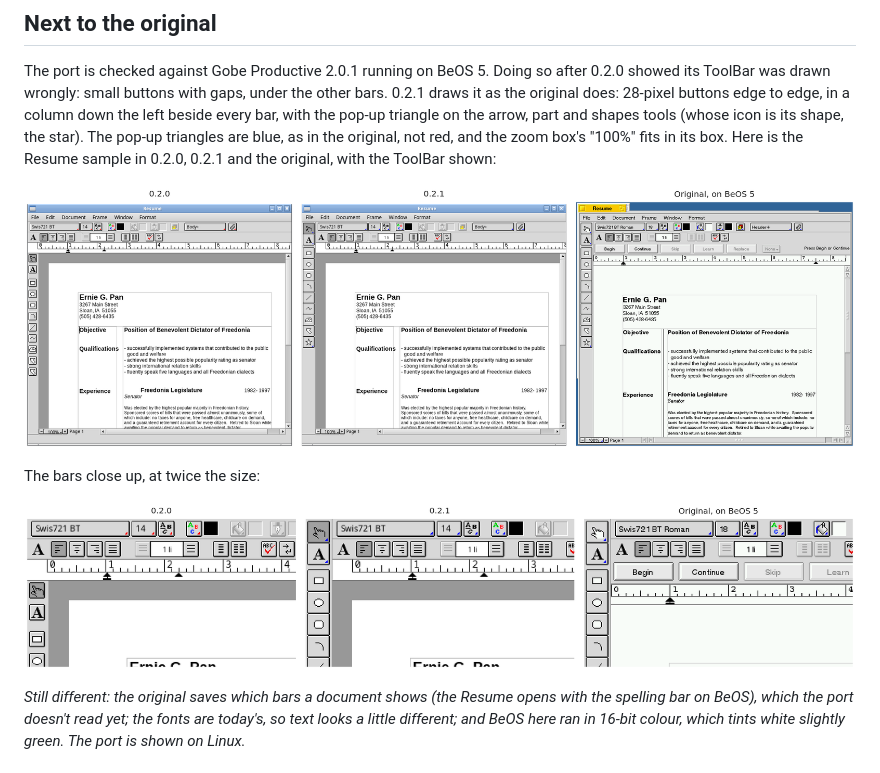
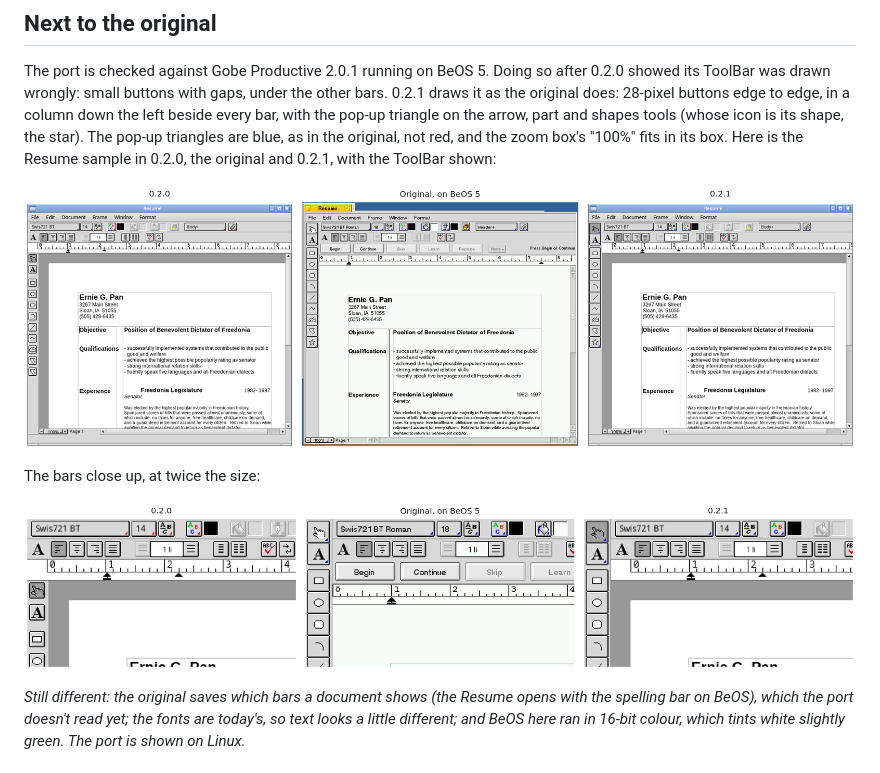
Before and after one commit to idumych/gobe-productive, a Markdown page: README.md, the part around one of its changes. Drawn GitHub-style; pictures changed too: docs/screenshots/compare-bars.png, docs/screenshots/compare-resume.png.

```diff
--- a/README.md
+++ b/README.md
@@ -63,6 +63,6 @@ with gaps, under the other bars. 0.2.1 draws it as the original does: 28-pixel b
 beside every bar, with the pop-up triangle on the arrow, part and shapes
 tools (whose icon is its shape, the star). The pop-up triangles are blue,
 as in the original, not red, and the zoom box's "100%" fits in its box.
-Here is the Resume sample in 0.2.0, 0.2.1 and the original, with the
+Here is the Resume sample in 0.2.0, the original and 0.2.1, with the
 ToolBar shown:
 
```
Also changed, not shown: other parts of README.md (+2 -2 lines).
